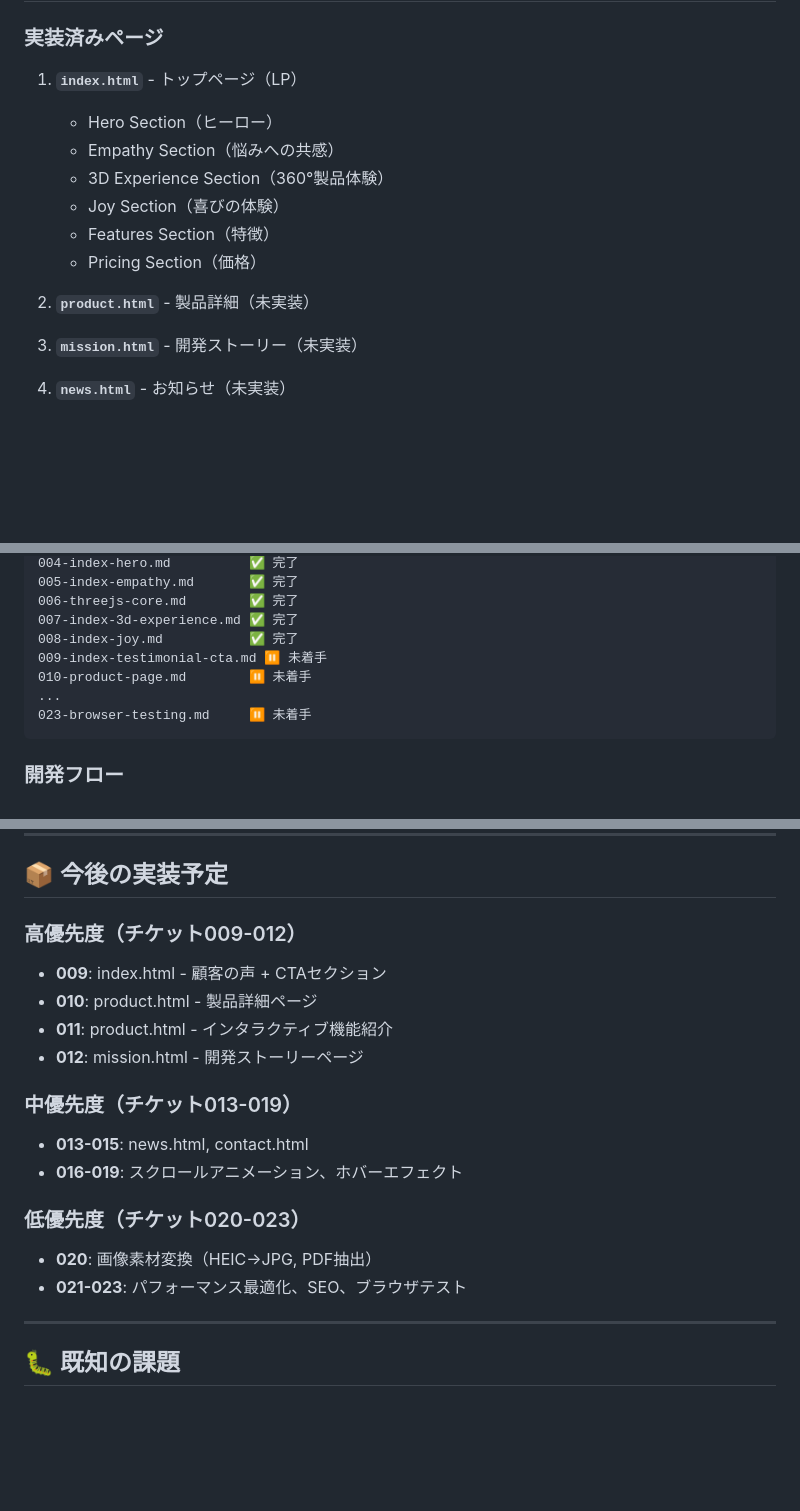
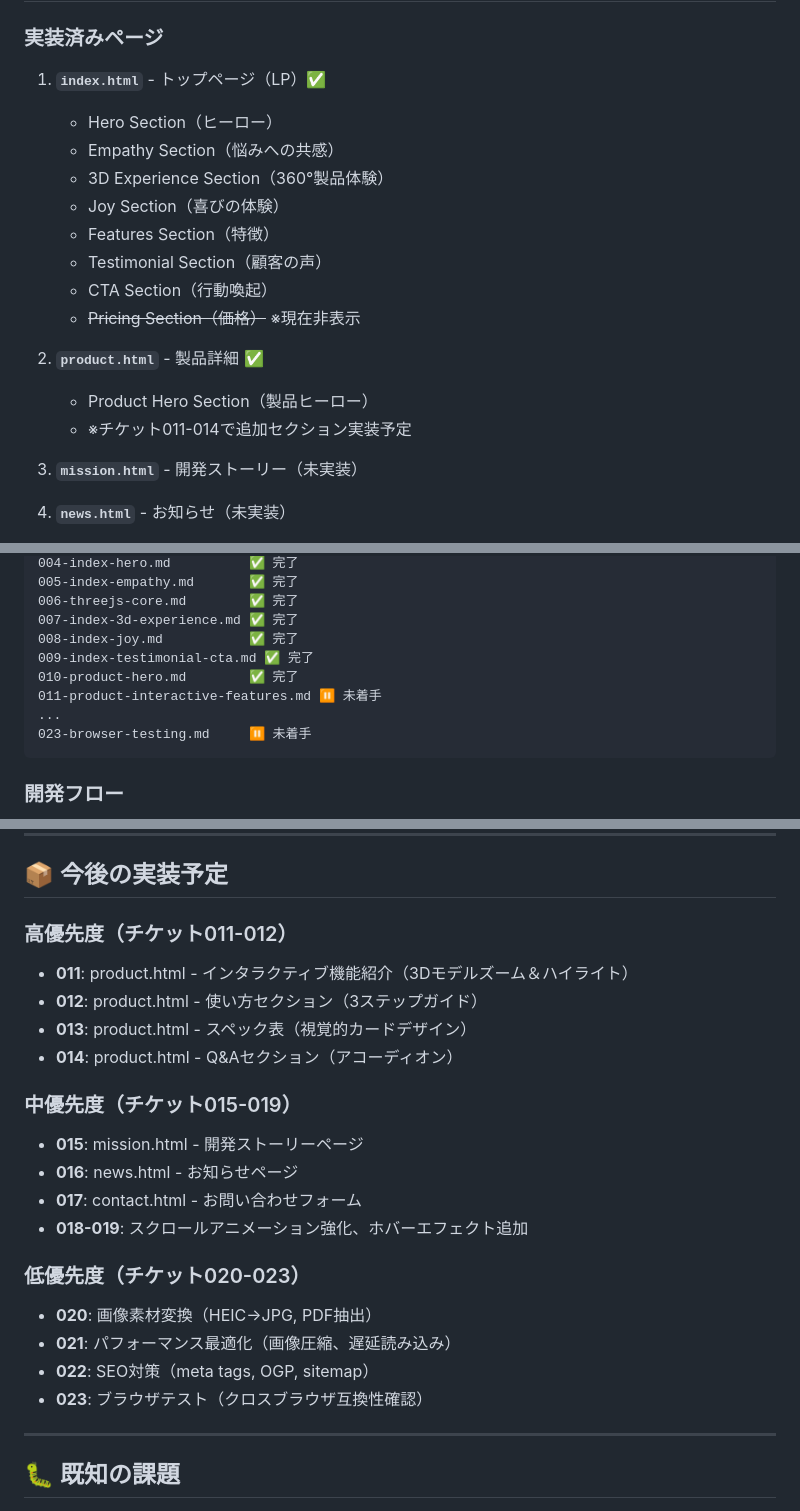
Before and after one commit to moko1210/fitwithwebsite, a Markdown page: README.md, 3 parts joined by grey strips. Drawn GitHub-style; blank space fills up the shorter version.

````diff
--- a/README.md
+++ b/README.md
@@ -38,15 +38,20 @@ Carry-Assistは、愛用のキャリーケースに後付けできる電動ア
 
 ### 実装済みページ
 
-1. **`index.html`** - トップページ（LP）
+1. **`index.html`** - トップページ（LP）✅
    - Hero Section（ヒーロー）
    - Empathy Section（悩みへの共感）
    - 3D Experience Section（360°製品体験）
    - Joy Section（喜びの体験）
    - Features Section（特徴）
-   - Pricing Section（価格）
+   - Testimonial Section（顧客の声）
+   - CTA Section（行動喚起）
+   - ~~Pricing Section（価格）~~ ※現在非表示
 
-2. **`product.html`** - 製品詳細（未実装）
+2. **`product.html`** - 製品詳細 ✅
+   - Product Hero Section（製品ヒーロー）
+   - ※チケット011-014で追加セクション実装予定
+
 3. **`mission.html`** - 開発ストーリー（未実装）
 4. **`news.html`** - お知らせ（未実装）
 5. **`contact.html`** - お問い合わせ（未実装）
@@ -455,8 +572,9 @@ document.addEventListener('keydown', (e) => {
 006-threejs-core.md        ✅ 完了
 007-index-3d-experience.md ✅ 完了
 008-index-joy.md           ✅ 完了
-009-index-testimonial-cta.md ⏸️ 未着手
-010-product-page.md        ⏸️ 未着手
+009-index-testimonial-cta.md ✅ 完了
+010-product-hero.md        ✅ 完了
+011-product-interactive-features.md ⏸️ 未着手
 ...
 023-browser-testing.md     ⏸️ 未着手
 ```
@@ -539,22 +657,26 @@ h3: clamp(1.3rem, 3vw, 1.5rem)
 
 ## 📦 今後の実装予定
 
-### 高優先度（チケット009-012）
+### 高優先度（チケット011-012）
 
-- **009**: index.html - 顧客の声 + CTAセクション
-- **010**: product.html - 製品詳細ページ
-- **011**: product.html - インタラクティブ機能紹介
-- **012**: mission.html - 開発ストーリーページ
+- **011**: product.html - インタラクティブ機能紹介（3Dモデルズーム＆ハイライト）
+- **012**: product.html - 使い方セクション（3ステップガイド）
+- **013**: product.html - スペック表（視覚的カードデザイン）
+- **014**: product.html - Q&Aセクション（アコーディオン）
 
-### 中優先度（チケット013-019）
+### 中優先度（チケット015-019）
 
-- **013-015**: news.html, contact.html
-- **016-019**: スクロールアニメーション、ホバーエフェクト
+- **015**: mission.html - 開発ストーリーページ
+- **016**: news.html - お知らせページ
+- **017**: contact.html - お問い合わせフォーム
+- **018-019**: スクロールアニメーション強化、ホバーエフェクト追加
 
 ### 低優先度（チケット020-023）
 
 - **020**: 画像素材変換（HEIC→JPG, PDF抽出）
-- **021-023**: パフォーマンス最適化、SEO、ブラウザテスト
+- **021**: パフォーマンス最適化（画像圧縮、遅延読み込み）
+- **022**: SEO対策（meta tags, OGP, sitemap）
+- **023**: ブラウザテスト（クロスブラウザ互換性確認）
 
 ---
 
````
Also changed, not shown: other parts of README.md (+117 -5 lines), PROGRESS.md (added, +437 -0 lines).
